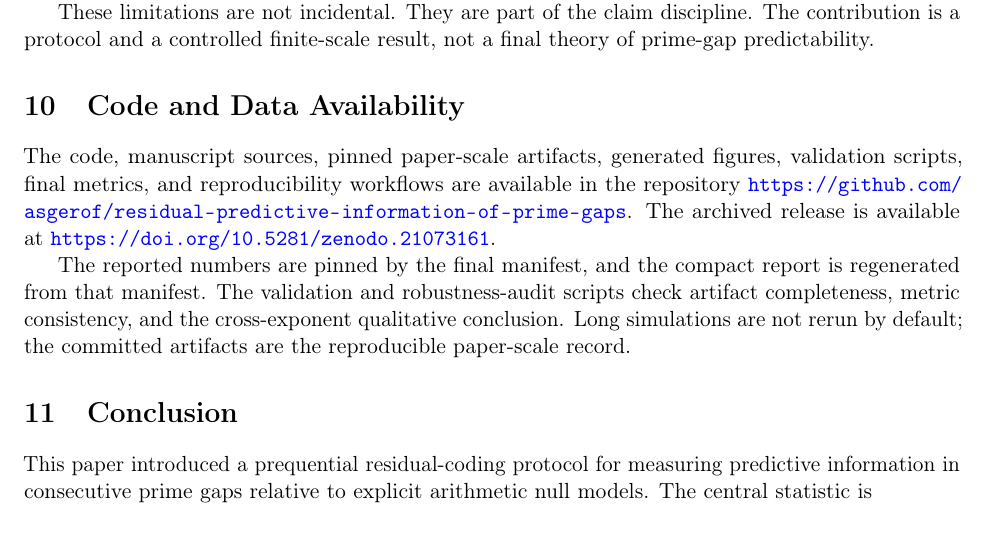
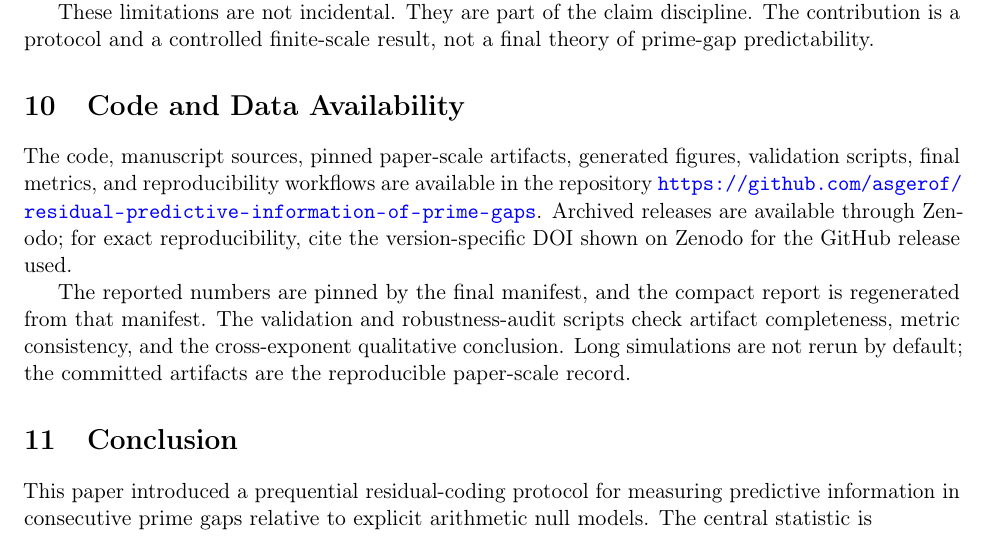
Before and after one commit to asgerof/residual-predictive-information-of-prime-gaps, a LaTeX paper (paper.tex): part of page 13 of 14, cut so that both start at the same text. Compiled offline with pdfLaTeX.

Commit message:
Update paper.tex

```diff
--- a/paper.tex
+++ b/paper.tex
@@ -497,7 +497,7 @@ These limitations are not incidental. They are part of the claim discipline. The
 
 \section{Code and Data Availability}
 
-The code, manuscript sources, pinned paper-scale artifacts, generated figures, validation scripts, final metrics, and reproducibility workflows are available in the repository \url{https://github.com/asgerof/residual-predictive-information-of-prime-gaps}. The archived release is available at \url{https://doi.org/10.5281/zenodo.21073161}.
+The code, manuscript sources, pinned paper-scale artifacts, generated figures, validation scripts, final metrics, and reproducibility workflows are available in the repository \url{https://github.com/asgerof/residual-predictive-information-of-prime-gaps}. Archived releases are available through Zenodo; for exact reproducibility, cite the version-specific DOI shown on Zenodo for the GitHub release used.
 
 The reported numbers are pinned by the final manifest, and the compact report is regenerated from that manifest. The validation and robustness-audit scripts check artifact completeness, metric consistency, and the cross-exponent qualitative conclusion. Long simulations are not rerun by default; the committed artifacts are the reproducible paper-scale record.
 
```
